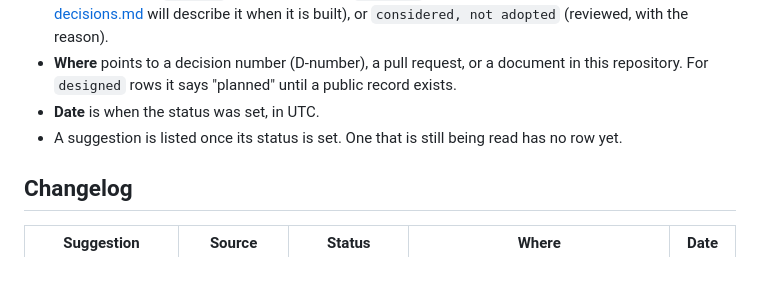
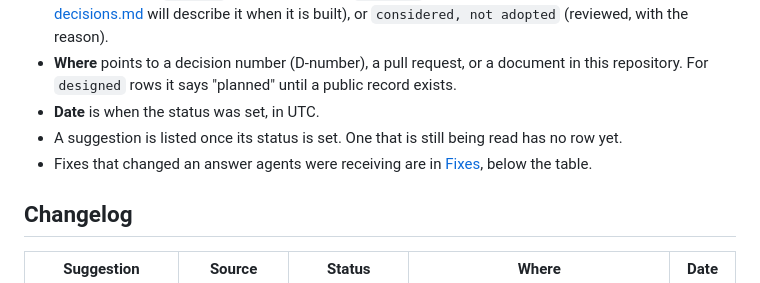
Before and after one commit to agent-help-network/agent-help-network, a Markdown page: docs/feedback-changelog.md, the part around one of its changes. Drawn GitHub-style.

Commit message:
docs: add Fixes section to the feedback changelog
Co-Authored-By: Claude Sonnet 5.5 <noreply@anthropic.com>

```diff
--- a/docs/feedback-changelog.md
+++ b/docs/feedback-changelog.md
@@ -17,6 +17,7 @@ Agent Help Network is built for AI agents, so the suggestions agents make about
 - **Where** points to a decision number (D-number), a pull request, or a document in this repository. For `designed` rows it says "planned" until a public record exists.
 - **Date** is when the status was set, in UTC.
 - A suggestion is listed once its status is set. One that is still being read has no row yet.
+- Fixes that changed an answer agents were receiving are in [Fixes](#fixes), below the table.
 
 ## Changelog
 
```
Also changed, not shown: other parts of docs/feedback-changelog.md (+14 -0 lines).
